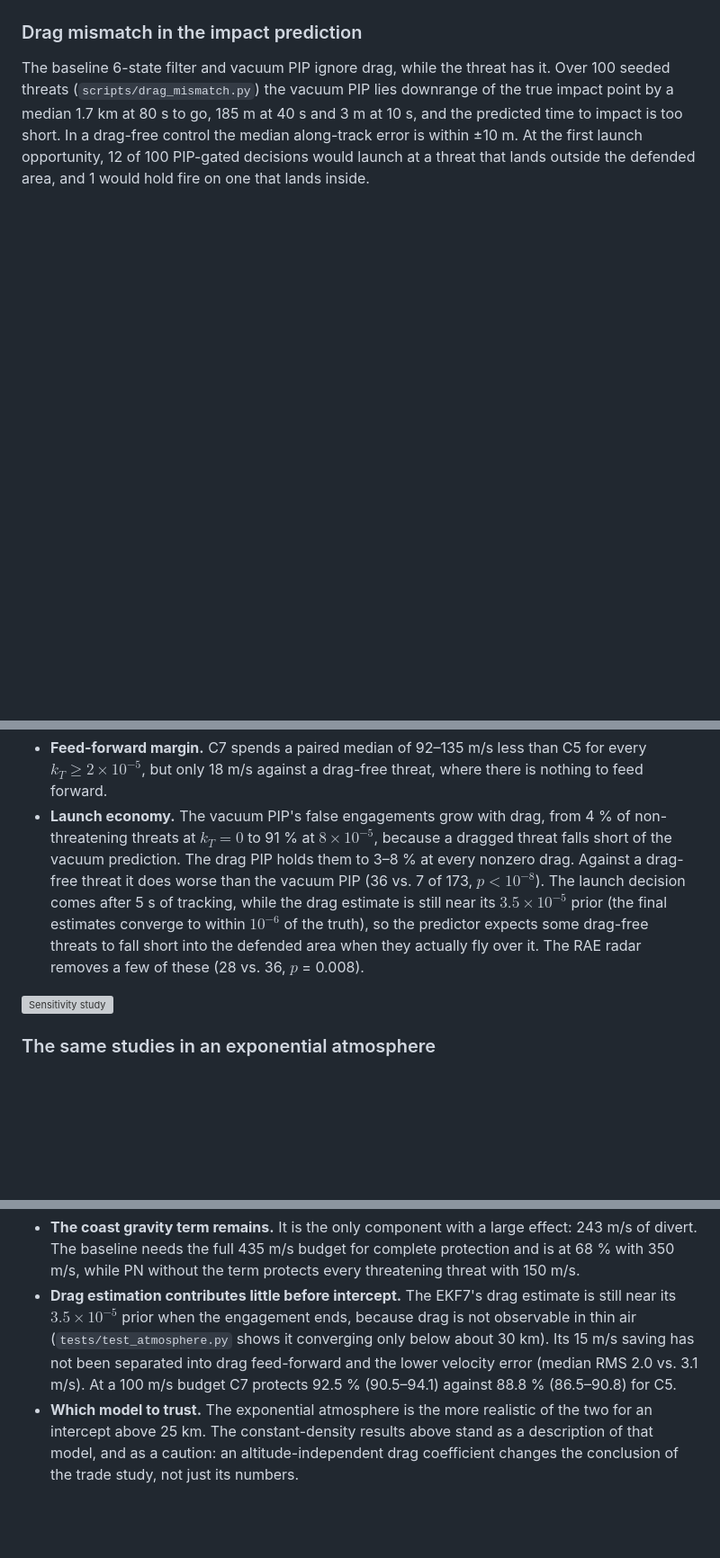
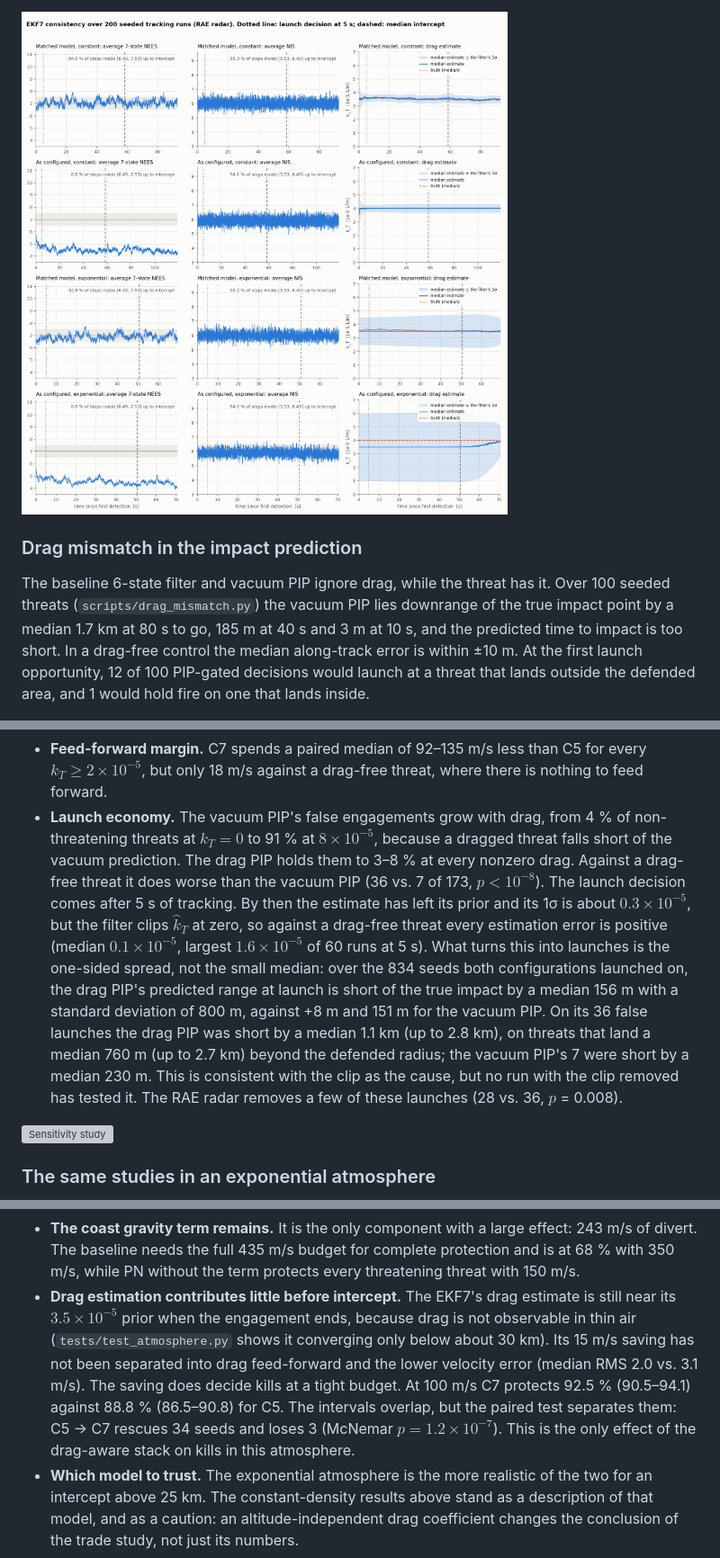
Before and after one commit to YehiaGewily/THAAD-Simulation, a Markdown page: docs/methods.md, 3 parts joined by grey strips. Shown at 90% size. Rendered like a GitHub page; pictures changed too: docs/figures/ekf7_consistency.png (added); blank space fills up the shorter version; grey boxes are pictures that could not be loaded.

```diff
--- a/docs/methods.md
+++ b/docs/methods.md
@@ -229,3 +261,5 @@ With its own model the filter is consistent. Against the dragged threat, NEES is
+![EKF7 consistency](figures/ekf7_consistency.png)
+
 ### Drag mismatch in the impact prediction
 
 The baseline 6-state filter and vacuum PIP ignore drag, while the threat has it. Over 100 seeded threats (`scripts/drag_mismatch.py`) the vacuum PIP lies downrange of the true impact point by a median 1.7 km at 80 s to go, 185 m at 40 s and 3 m at 10 s, and the predicted time to impact is too short. In a drag-free control the median along-track error is within ±10 m. At the first launch opportunity, 12 of 100 PIP-gated decisions would launch at a threat that lands outside the defended area, and 1 would hold fire on one that lands inside.
@@ -308,7 +344,7 @@ The smallest tested budget that protects at least 99 % of threatening threats is
 
 - **The baseline's misses need two things at once.** Against a drag-free threat the baseline protects all 827 threatening threats at a median 390 m/s, and protection falls to 47 % as drag grows. Without the coast gravity term it stays at 100 % over the whole range, even though KF6 and the vacuum PIP know nothing about drag. Unmodelled drag costs divert by itself (C5 rises from 144 to 326 m/s). The gravity term adds a paired median of 244 m/s at $k_T = 0$ and 183 m/s at the nominal drag (seeds where both kill), and that pushes the total over the budget.
 - **Feed-forward margin.** C7 spends a paired median of 92–135 m/s less than C5 for every $k_T \ge 2 \times 10^{-5}$, but only 18 m/s against a drag-free threat, where there is nothing to feed forward.
-- **Launch economy.** The vacuum PIP's false engagements grow with drag, from 4 % of non-threatening threats at $k_T = 0$ to 91 % at $8 \times 10^{-5}$, because a dragged threat falls short of the vacuum prediction. The drag PIP holds them to 3–8 % at every nonzero drag. Against a drag-free threat it does worse than the vacuum PIP (36 vs. 7 of 173, $p < 10^{-8}$). The launch decision comes after 5 s of tracking, while the drag estimate is still near its $3.5 \times 10^{-5}$ prior (the final estimates converge to within $10^{-6}$ of the truth), so the predictor expects some drag-free threats to fall short into the defended area when they actually fly over it. The RAE radar removes a few of these (28 vs. 36, $p$ = 0.008).
+- **Launch economy.** The vacuum PIP's false engagements grow with drag, from 4 % of non-threatening threats at $k_T = 0$ to 91 % at $8 \times 10^{-5}$, because a dragged threat falls short of the vacuum prediction. The drag PIP holds them to 3–8 % at every nonzero drag. Against a drag-free threat it does worse than the vacuum PIP (36 vs. 7 of 173, $p < 10^{-8}$). The launch decision comes after 5 s of tracking. By then the estimate has left its prior and its 1σ is about $0.3 \times 10^{-5}$, but the filter clips $\hat k_T$ at zero, so against a drag-free threat every estimation error is positive (median $0.1 \times 10^{-5}$, largest $1.6 \times 10^{-5}$ of 60 runs at 5 s). What turns this into launches is the one-sided spread, not the small median: over the 834 seeds both configurations launched on, the drag PIP's predicted range at launch is short of the true impact by a median 156 m with a standard deviation of 800 m, against +8 m and 151 m for the vacuum PIP. On its 36 false launches the drag PIP was short by a median 1.1 km (up to 2.8 km), on threats that land a median 760 m (up to 2.7 km) beyond the defended radius; the vacuum PIP's 7 were short by a median 230 m. This is consistent with the clip as the cause, but no run with the clip removed has tested it. The RAE radar removes a few of these launches (28 vs. 36, $p$ = 0.008).
 
 ![Sensitivity study](figures/sensitivity_study.png)
 
@@ -347,7 +383,7 @@ Four of the 9000 runs miss. Seeds 40 and 683 on C2 exhaust the divert budget and
 
 - **The drag effects were produced by the constant-density model.** Kills happen at a median 34.5 km altitude (range 25–43 km), where density is under 1 % of its sea-level value. Up to the intercept the threat is close to drag-free, so the vacuum PIP is nearly right, there is almost nothing to feed forward, and the baseline's 43-point protection deficit and its 115 false launches both disappear. Each exponential row is close to the constant-density drag-free row of the table above (390 / 144 / 127 m/s).
 - **The coast gravity term remains.** It is the only component with a large effect: 243 m/s of divert. The baseline needs the full 435 m/s budget for complete protection and is at 68 % with 350 m/s, while PN without the term protects every threatening threat with 150 m/s.
-- **Drag estimation contributes little before intercept.** The EKF7's drag estimate is still near its $3.5 \times 10^{-5}$ prior when the engagement ends, because drag is not observable in thin air (`tests/test_atmosphere.py` shows it converging only below about 30 km). Its 15 m/s saving has not been separated into drag feed-forward and the lower velocity error (median RMS 2.0 vs. 3.1 m/s). At a 100 m/s budget C7 protects 92.5 % (90.5–94.1) against 88.8 % (86.5–90.8) for C5.
+- **Drag estimation contributes little before intercept.** The EKF7's drag estimate is still near its $3.5 \times 10^{-5}$ prior when the engagement ends, because drag is not observable in thin air (`tests/test_atmosphere.py` shows it converging only below about 30 km). Its 15 m/s saving has not been separated into drag feed-forward and the lower velocity error (median RMS 2.0 vs. 3.1 m/s). The saving does decide kills at a tight budget. At 100 m/s C7 protects 92.5 % (90.5–94.1) against 88.8 % (86.5–90.8) for C5. The intervals overlap, but the paired test separates them: C5 → C7 rescues 34 seeds and loses 3 (McNemar $p = 1.2 \times 10^{-7}$). This is the only effect of the drag-aware stack on kills in this atmosphere.
 - **Which model to trust.** The exponential atmosphere is the more realistic of the two for an intercept above 25 km. The constant-density results above stand as a description of that model, and as a caution: an altitude-independent drag coefficient changes the conclusion of the trade study, not just its numbers.
 
 ![GNC ablation, exponential atmosphere](figures/ablation_study_exp.png)
```
Also changed, not shown: other parts of docs/methods.md (+34 -0 lines), README.md (+15 -14 lines), docs/running.md (+1 -0 lines), 4 other files.
